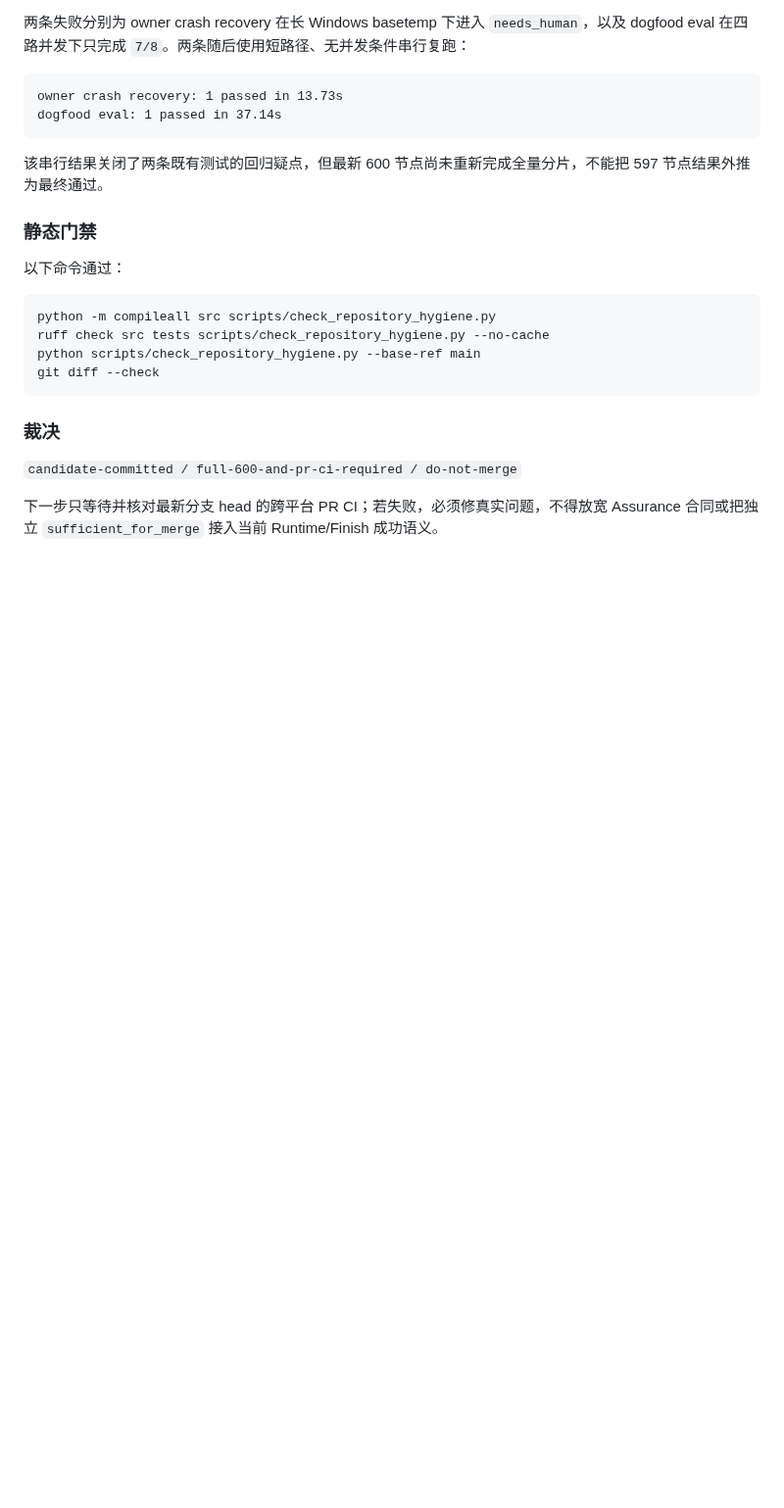
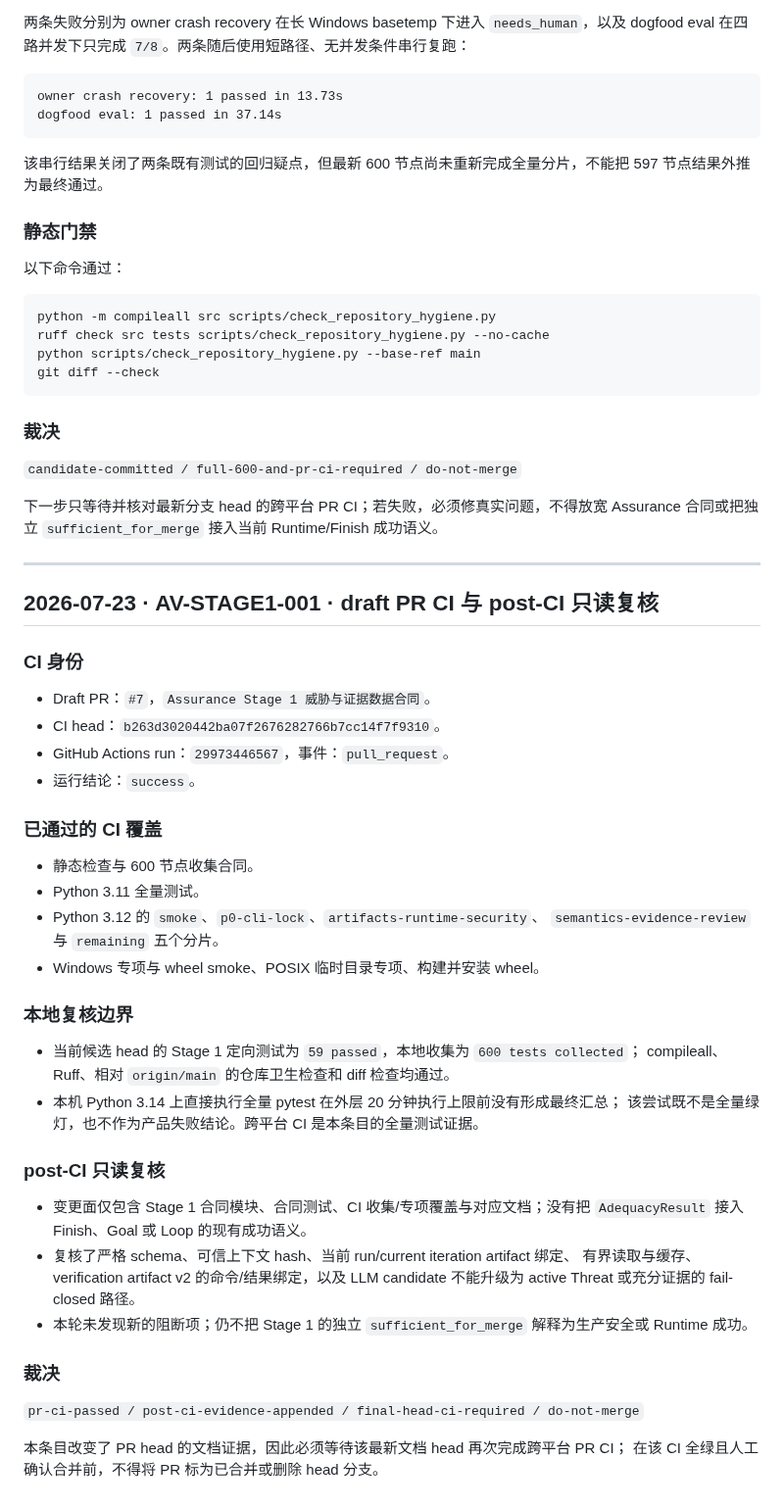
Before and after one commit to aki0225/vegaloom, a Markdown page: eval/assurance-validation.md, the part around the change. Shown at 98% size. Drawn GitHub-style; blank space fills up the shorter version.

Commit message:
证据：追加 Stage 1 PR CI 复核记录

```diff
--- a/eval/assurance-validation.md
+++ b/eval/assurance-validation.md
@@ -1880,3 +1880,46 @@ git diff --check
 
 下一步只等待并核对最新分支 head 的跨平台 PR CI；若失败，必须修真实问题，不得放宽
 Assurance 合同或把独立 `sufficient_for_merge` 接入当前 Runtime/Finish 成功语义。
+
+---
+
+## 2026-07-23 · AV-STAGE1-001 · draft PR CI 与 post-CI 只读复核
+
+### CI 身份
+
+- Draft PR：`#7`，`Assurance Stage 1 威胁与证据数据合同`。
+- CI head：`b263d3020442ba07f2676282766b7cc14f7f9310`。
+- GitHub Actions run：`29973446567`，事件：`pull_request`。
+- 运行结论：`success`。
+
+### 已通过的 CI 覆盖
+
+- 静态检查与 600 节点收集合同。
+- Python 3.11 全量测试。
+- Python 3.12 的 `smoke`、`p0-cli-lock`、`artifacts-runtime-security`、
+  `semantics-evidence-review` 与 `remaining` 五个分片。
+- Windows 专项与 wheel smoke、POSIX 临时目录专项、构建并安装 wheel。
+
+### 本地复核边界
+
+- 当前候选 head 的 Stage 1 定向测试为 `59 passed`，本地收集为 `600 tests collected`；
+  compileall、Ruff、相对 `origin/main` 的仓库卫生检查和 diff 检查均通过。
+- 本机 Python 3.14 上直接执行全量 pytest 在外层 20 分钟执行上限前没有形成最终汇总；
+  该尝试既不是全量绿灯，也不作为产品失败结论。跨平台 CI 是本条目的全量测试证据。
+
+### post-CI 只读复核
+
+- 变更面仅包含 Stage 1 合同模块、合同测试、CI 收集/专项覆盖与对应文档；没有把
+  `AdequacyResult` 接入 Finish、Goal 或 Loop 的现有成功语义。
+- 复核了严格 schema、可信上下文 hash、当前 run/current iteration artifact 绑定、
+  有界读取与缓存、verification artifact v2 的命令/结果绑定，以及 LLM candidate
+  不能升级为 active Threat 或充分证据的 fail-closed 路径。
+- 本轮未发现新的阻断项；仍不把 Stage 1 的独立 `sufficient_for_merge` 解释为生产安全或
+  Runtime 成功。
+
+### 裁决
+
+`pr-ci-passed / post-ci-evidence-appended / final-head-ci-required / do-not-merge`
+
+本条目改变了 PR head 的文档证据，因此必须等待该最新文档 head 再次完成跨平台 PR CI；
+在该 CI 全绿且人工确认合并前，不得将 PR 标为已合并或删除 head 分支。
```
